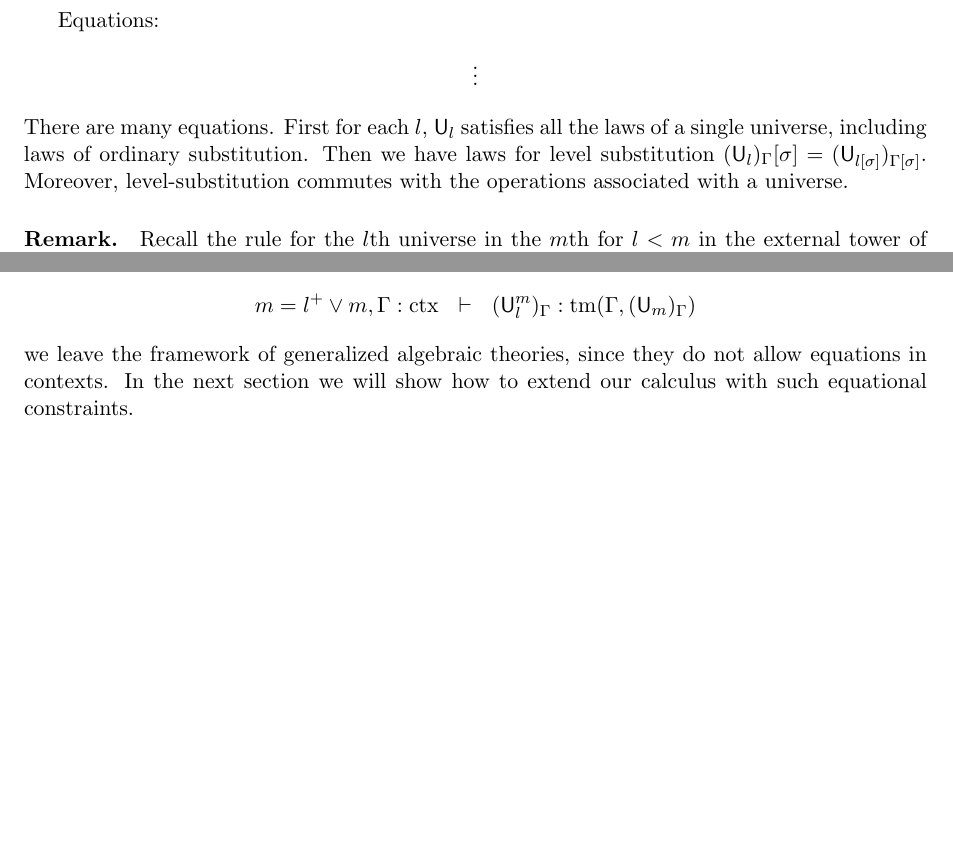
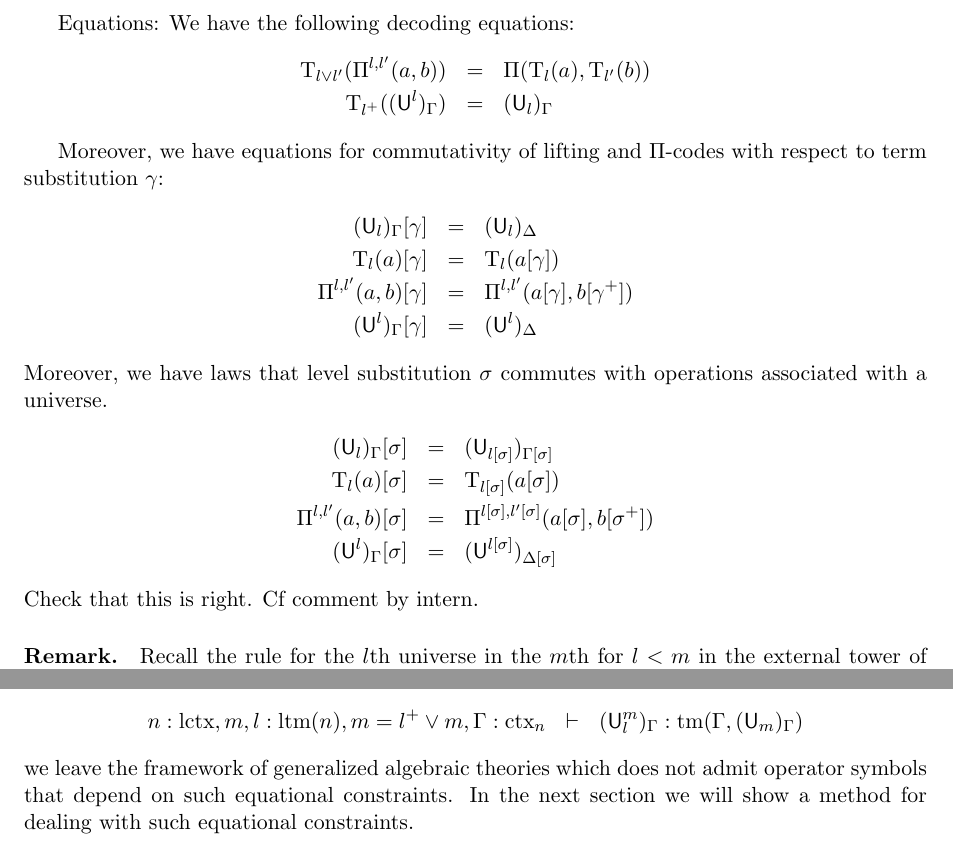
Before and after one commit to dybjer/universe-polymorphism, a LaTeX paper (gats4univpoly/gat-level-indexed-type-theories.tex): two parts of page 10 of 20, joined at a grey line, cut at the place of the change, the shorter picture padded with empty space. Compiled offline with LaTeX, dvips and Ghostscript.

Commit message:
added some equations in 3

```diff
--- a/gats4univpoly/gat-level-indexed-type-theories.tex
+++ b/gats4univpoly/gat-level-indexed-type-theories.tex
@@ -687,10 +687,31 @@ b :  \tm_n(\Gamma \cdot \Ta_{l}(a), (\U_{l'})_\Gamma))
 \end{eqnarray*}
 
 Equations:
+We have the following decoding equations:
 \begin{eqnarray*}
-&\vdots&
+%\Ta(\N^0_\Gamma) &=& \N_\Gamma\\
+\Ta_{l \vee l'}(\Pi^{l,l'}(a,b)) &=& \Pi(\Ta_l(a),\Ta_{l'}(b))\\
+%\Ta_{m}((\UU^m_l)_\Gamma) &=& (\UU_l)_\Gamma (* wrong *)\\
+\Ta_{l^+}((\UU^l)_\Gamma) &=& (\UU_l)_\Gamma
 \end{eqnarray*}
-There are many equations. First for each $l$, $\U_l$ satisfies all the laws of a single universe, including laws of ordinary substitution. Then we have laws for level substitution $(\U_{l})_\Gamma[\sigma] = (\U_{l[\sigma]})_{\Gamma[\sigma]}$. Moreover, level-substitution commutes with the operations associated with a universe.
+
+Moreover, we have equations for commutativity of lifting and $\Pi$-codes with respect to term substitution $\gamma$:
+ \begin{eqnarray*}
+(\U_l)_\Gamma [ \gamma ] &=& (\U_l)_\Delta\\
+\Ta_l(a) [ \gamma ] &=& \Ta_l(a[ \gamma ] )\\
+%\N^0_\Gamma [ \gamma ] &=&\N^0_\Delta\\
+\Pi^{l,l'}(a,b)[ \gamma ] &=& \Pi^{l,l'}(a [ \gamma ], b[ \gamma^+ ])\\
+(\UU^l)_\Gamma[ \gamma ] &=&(\UU^l)_\Delta
+\end{eqnarray*}
+%There are many equations. First for each $l$, $\U_l$ satisfies all the laws of a single universe, including laws of ordinary substitution. Then we have
+Moreover, we have laws that level substitution $\sigma$ commutes with operations associated with a universe.
+ \begin{eqnarray*}
+ (\U_{l})_\Gamma[\sigma] &=& (\U_{l[\sigma]})_{\Gamma[\sigma]}\\
+ \Ta_l(a) [ \sigma ] &=& \Ta_{l[\sigma]}(a[ \sigma ] )\\
+\Pi^{l,l'}(a,b)[ \sigma ] &=& \Pi^{l[ \sigma ] ,l'[ \sigma ] }(a [ \sigma ], b[ \sigma^+ ])\\
+(\UU^l)_\Gamma[ \sigma ] &=&(\UU^{l[ \sigma ]} )_{\Delta[ \sigma ]}
+ \end{eqnarray*}
+Check that this is right. Cf comment by intern.
 
 \paragraph{Remark.} Recall the rule for the $l$th universe in the $m$th for $l < m$ in the external tower of universes above \ref{}:
 \begin{eqnarray*}
@@ -700,7 +721,7 @@ In our old paper we had a similar rule for the internally indexed version, which
 \begin{eqnarray*}
-m = l^+ \vee m, \Gamma : \ctx&\vdash&(\UU^m_l)_\Gamma: \tm(\Gamma,(\UU_{m})_\Gamma)
+n : \lctx, m, l : \ltm(n), m = l^+ \vee m, \Gamma : \ctx_n &\vdash&(\UU^m_l)_\Gamma: \tm(\Gamma,(\UU_{m})_\Gamma)
 \end{eqnarray*}
-we leave the framework of generalized algebraic theories, since they do not allow equations in contexts. In the next section we will show how to extend our calculus with such equational constraints.
+we leave the framework of generalized algebraic theories which does not admit operator symbols that depend on such equational constraints. In the next section we will show a method for dealing with such equational constraints.
 
 
 
```
Also changed, not shown: gats4univpoly/gat-level-indexed-type-theories.tex (11 more changed lines).
